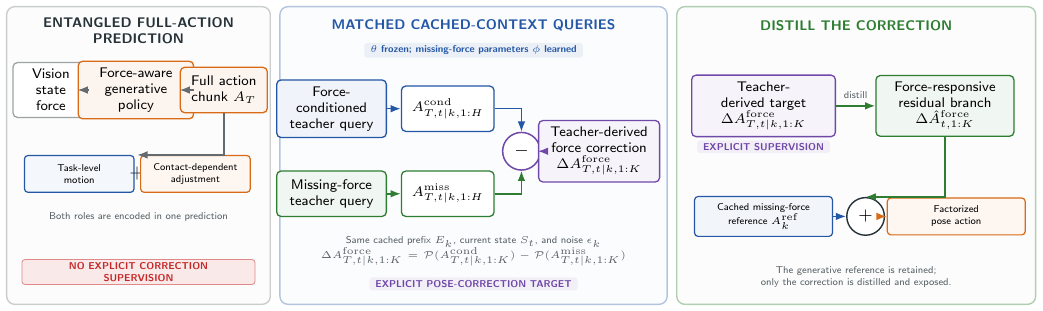
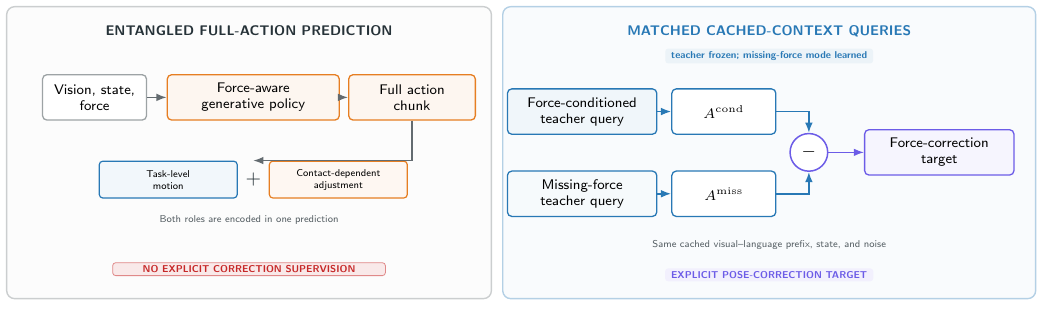
Before and after one commit to Ju6276/ICRA2027Submission, a LaTeX figure (figures/fig01_teaser.tex): the whole page. Compiled offline with pdfLaTeX.

Commit message:
Separate the teaser idea from the architecture figure
Drop the teaser's third panel and its in-figure subtraction so Fig. 1
only contrasts entangled prediction with matched teacher queries. Repair
overlapping labels in the network figure, align its deployment path with
the reference-update and start/availability wording, and move the
conditioning details into the caption.

Co-authored-by: Cursor <cursoragent@cursor.com>

```diff
--- a/figures/fig01_teaser.tex
+++ b/figures/fig01_teaser.tex
@@ -26,91 +25,59 @@
 \begin{document}
 \begin{tikzpicture}[x=1cm,y=1cm]
   \filldraw[rounded corners=4pt,fill=gray!2,draw=cInk!24,line width=0.7pt]
-    (0,0) rectangle (4.65,5.25);
-  \filldraw[rounded corners=4pt,fill=cBlue!2,draw=cBlue!35,line width=0.7pt]
-    (4.82,0) rectangle (11.65,5.25);
-  \filldraw[rounded corners=4pt,fill=cGreen!2,draw=cGreen!38,line width=0.7pt]
-    (11.82,0) rectangle (18.15,5.25);
+    (0,0) rectangle (8.55,5.15);
+  \filldraw[rounded corners=4pt,fill=cSlow!3,draw=cSlow!35,line width=0.7pt]
+    (8.75,0) rectangle (18.15,5.15);
 
   % Panel 1: the supervision gap.
-  \node[title] at (2.325,4.82) {ENTANGLED FULL-ACTION\\PREDICTION};
-  \node[box,text width=11mm] (obs) at (0.78,3.78)
-    {Vision\\state\\force};
-  \node[box,draw=cOrange,fill=cOrange!7,text width=18mm] (oldvla) at (2.28,3.78)
+  \node[title] at (4.275,4.72) {ENTANGLED FULL-ACTION PREDICTION};
+  \node[box,text width=16mm] (obs) at (1.55,3.55)
+    {Vision, state,\\force};
+  \node[box,draw=cFast,fill=cFast!7,text width=28mm] (oldvla) at (4.35,3.55)
     {Force-aware\\generative policy};
-  \node[box,draw=cOrange,fill=cOrange!7,text width=13mm] (chunk) at (3.83,3.78)
-    {Full action\\chunk $A_T$};
+  \node[box,draw=cFast,fill=cFast!7,text width=20mm] (chunk) at (7.15,3.55)
+    {Full action\\chunk};
   \draw[arrow] (obs.east) -- (oldvla.west);
   \draw[arrow] (oldvla.east) -- (chunk.west);
 
-  \node[tinybox,draw=cBlue,fill=cBlue!5,text width=17mm] (nom) at (1.28,2.30)
+  \node[tinybox,draw=cSlow,fill=cSlow!6,text width=22mm] (nom) at (2.85,2.10)
     {Task-level\\motion};
-  \node[font=\sffamily\normalsize\bfseries,text=cInk] at (2.30,2.30) {$+$};
-  \node[tinybox,draw=cOrange,fill=cOrange!6,text width=17mm] (adj) at (3.33,2.30)
+  \node[font=\sffamily\normalsize\bfseries,text=cInk] at (4.35,2.10) {$+$};
+  \node[tinybox,draw=cFast,fill=cFast!6,text width=22mm] (adj) at (5.85,2.10)
     {Contact-dependent\\adjustment};
   \draw[arrow] (chunk.south) |- ($(nom.north)!0.5!(adj.north)$);
-  \node[note] at (2.325,1.54) {Both roles are encoded in one prediction};
-  \node[tag,fill=cRed!10,draw=cRed!55,text=cRed,text width=39mm] at (2.325,0.57)
-    {NO EXPLICIT CORRECTION\\SUPERVISION};
+  \node[note] at (4.275,1.38) {Both roles are encoded in one prediction};
+  \node[tag,fill=cRed!10,draw=cRed!55,text=cRed,text width=46mm] at (4.275,0.52)
+    {NO EXPLICIT CORRECTION SUPERVISION};
 
-  % Panel 2: paired cached-context queries of one teacher.
-  \node[title,text=cBlue] at (8.235,4.92)
-    {MATCHED CACHED-CONTEXT QUERIES};
-  \node[tag,fill=cBlue!9,text=cBlue] at (8.235,4.48)
-    {$\theta$ frozen; missing-force parameters $\phi$ learned};
+  % Panel 2: matched teacher queries give the force target.
+  \node[title,text=cSlow] at (13.45,4.72) {MATCHED CACHED-CONTEXT QUERIES};
+  \node[tag,fill=cSlow!9,text=cSlow] at (13.45,4.28)
+    {teacher frozen; missing-force mode learned};
 
-  \node[box,draw=cBlue,fill=cBlue!7,text width=17mm] (fullq) at (5.73,3.45)
+  \node[box,draw=cSlow,fill=cSlow!7,text width=24mm] (fullq) at (10.15,3.30)
     {Force-conditioned\\teacher query};
-  \node[box,draw=cBlue,fill=white,text width=14mm] (fullout) at (7.78,3.45)
-    {$A_{T,t|k,1:H}^{\mathrm{cond}}$};
-  \draw[bluearrow] (fullq.east) -- (fullout.west);
+  \node[box,draw=cSlow,fill=white,text width=16mm] (fullout) at (12.65,3.30)
+    {$A^{\mathrm{cond}}$};
+  \draw[slowarrow] (fullq.east) -- (fullout.west);
 
-  \node[box,draw=cGreen,fill=cGreen!7,text width=17mm] (nullq) at (5.73,1.95)
+  \node[box,draw=cSlow,fill=cSlow!4,text width=24mm] (nullq) at (10.15,1.85)
     {Missing-force\\teacher query};
-  \node[box,draw=cGreen,fill=white,text width=14mm] (nullout) at (7.78,1.95)
-    {$A_{T,t|k,1:H}^{\mathrm{miss}}$};
-  \draw[greenarrow] (nullq.east) -- (nullout.west);
+  \node[box,draw=cSlow,fill=white,text width=16mm] (nullout) at (12.65,1.85)
+    {$A^{\mathrm{miss}}$};
+  \draw[slowarrow] (nullq.east) -- (nullout.west);
 
-  \node[circle,draw=cPurple,fill=white,line width=0.75pt,minimum size=6.5mm,
-        font=\sffamily\small\bfseries] (minus) at (9.08,2.70) {$-$};
-  \draw[bluearrow] (fullout.east) -| (minus.north);
-  \draw[greenarrow] (nullout.east) -| (minus.south);
+  \node[circle,draw=cTeacher,fill=white,line width=0.75pt,minimum size=6.5mm,
+        font=\sffamily\small\bfseries] (minus) at (14.15,2.58) {$-$};
+  \draw[slowarrow] (fullout.east) -| (minus.north);
+  \draw[slowarrow] (nullout.east) -| (minus.south);
 
-  \node[box,draw=cPurple,fill=cPurple!6,text width=19mm] (target) at (10.45,2.70)
-    {Teacher-derived\\force correction\\$\Delta A_{T,t|k,1:K}^{\mathrm{force}}$};
-  \draw[arrow,draw=cPurple] (minus.east) -- (target.west);
-  \node[note,text width=56mm] at (8.235,0.93)
-    {Same cached prefix $E_k$, current state $S_t$, and noise $\epsilon_k$\\[-1pt]
-     $\Delta A_{T,t|k,1:K}^{\mathrm{force}}=
-     \mathcal P(A_{T,t|k,1:K}^{\mathrm{cond}})-
-     \mathcal P(A_{T,t|k,1:K}^{\mathrm{miss}})$};
-  \node[tag,fill=cPurple!9,text=cPurple] at (8.235,0.36)
+  \node[box,draw=cTeacher,fill=cTeacher!6,text width=24mm] (target) at (16.45,2.58)
+    {Force-correction\\target};
+  \draw[arrow,draw=cTeacher] (minus.east) -- (target.west);
+  \node[note,text width=58mm] at (13.45,0.95)
+    {Same cached visual--language prefix, state, and noise};
+  \node[tag,fill=cTeacher!9,text=cTeacher] at (13.45,0.42)
     {EXPLICIT POSE-CORRECTION TARGET};
-
-  % Panel 3: the core factorization enabled by the explicit target.
-  \node[title,text=cGreen] at (14.985,4.92)
-    {DISTILL THE CORRECTION};
-
-  \node[box,draw=cPurple,fill=cPurple!6,text width=23mm] (supervision) at (13.35,3.50)
-    {Teacher-derived target\\$\Delta A_{T,t|k,1:K}^{\mathrm{force}}$};
-  \node[tag,fill=cPurple!9,text=cPurple] at (13.35,2.78)
-    {EXPLICIT SUPERVISION};
-
-  \node[box,draw=cGreen,fill=cGreen!7,text width=22mm] (residual) at (16.55,3.50)
-    {Force-responsive\\residual branch\\$\Delta\hat A_{t,1:K}^{\mathrm{force}}$};
-  \draw[greenarrow] (supervision.east) -- node[above,note] {distill} (residual.west);
-
-  \node[tinybox,draw=cBlue,fill=cBlue!6,text width=22mm] (ref) at (13.35,1.55)
-    {Cached missing-force\\reference $A_k^{\mathrm{ref}}$};
-  \node[circle,draw=cInk,fill=white,line width=0.7pt,minimum size=6.5mm,
-        font=\sffamily\small\bfseries] (sum) at (15.15,1.55) {$+$};
-  \node[tinybox,draw=cOrange,fill=cOrange!6,text width=22mm] (factorized) at (16.75,1.55)
-    {Factorized\\pose action};
-  \draw[bluearrow] (ref.east) -- (sum.west);
-  \draw[greenarrow] (residual.south) |- (sum.north);
-  \draw[arrow,draw=cOrange] (sum.east) -- (factorized.west);
-
-  \node[note,text width=53mm] at (14.985,0.48)
-    {The generative reference is retained;\\only the correction is distilled and exposed.};
 \end{tikzpicture}
 \end{document}
```
Also changed, not shown: 03_methods.tex (+1 -1 lines), figures/fig02_network_structure.tex (+43 -48 lines), main.tex (+1 -2 lines), figures/fig01_teaser.pdf, figures/fig02_network_structure.pdf, figures/fig01_teaser.tex (11 more changed lines).
